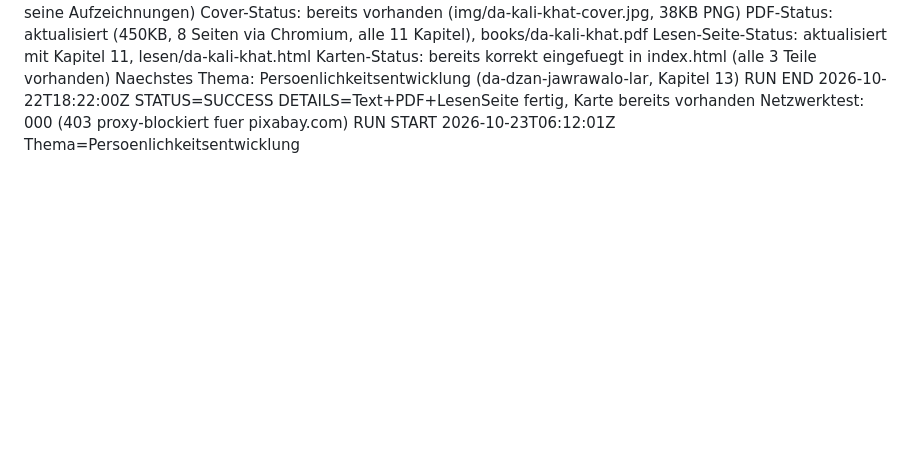
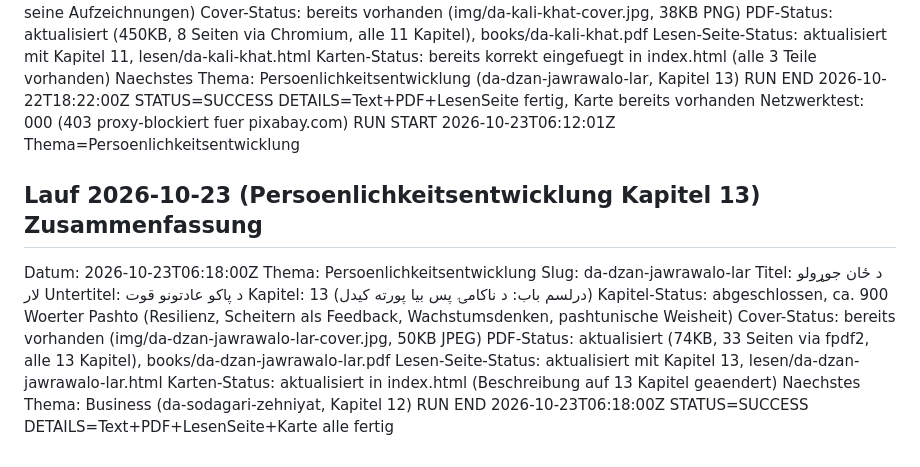
Before and after one commit to abdul12wahab/mogli-books, a Markdown page: .pipeline/STATE.md, the part around the change. Rendered like a GitHub page; blank space fills up the shorter version.

Commit message:
Status: Persoenlichkeitsentwicklung Lauf abgeschlossen
Co-Authored-By: Claude Sonnet 4.6 <noreply@anthropic.com>
Claude-Session: https://claude.ai/code/session_01ThK8eBqVHWP7LmrqraHrkZ

```diff
--- a/.pipeline/STATE.md
+++ b/.pipeline/STATE.md
@@ -578,3 +578,18 @@ Naechstes Thema: Persoenlichkeitsentwicklung (da-dzan-jawrawalo-lar, Kapitel 13)
 RUN END 2026-10-22T18:22:00Z STATUS=SUCCESS DETAILS=Text+PDF+LesenSeite fertig, Karte bereits vorhanden
 Netzwerktest: 000 (403 proxy-blockiert fuer pixabay.com)
 RUN START 2026-10-23T06:12:01Z Thema=Persoenlichkeitsentwicklung
+
+## Lauf 2026-10-23 (Persoenlichkeitsentwicklung Kapitel 13) Zusammenfassung
+Datum: 2026-10-23T06:18:00Z
+Thema: Persoenlichkeitsentwicklung
+Slug: da-dzan-jawrawalo-lar
+Titel: د ځان جوړولو لار
+Untertitel: د پاکو عادتونو قوت
+Kapitel: 13 (درلسم باب: د ناکامۍ پس بیا پورته کیدل)
+Kapitel-Status: abgeschlossen, ca. 900 Woerter Pashto (Resilienz, Scheitern als Feedback, Wachstumsdenken, pashtunische Weisheit)
+Cover-Status: bereits vorhanden (img/da-dzan-jawrawalo-lar-cover.jpg, 50KB JPEG)
+PDF-Status: aktualisiert (74KB, 33 Seiten via fpdf2, alle 13 Kapitel), books/da-dzan-jawrawalo-lar.pdf
+Lesen-Seite-Status: aktualisiert mit Kapitel 13, lesen/da-dzan-jawrawalo-lar.html
+Karten-Status: aktualisiert in index.html (Beschreibung auf 13 Kapitel geaendert)
+Naechstes Thema: Business (da-sodagari-zehniyat, Kapitel 12)
+RUN END 2026-10-23T06:18:00Z STATUS=SUCCESS DETAILS=Text+PDF+LesenSeite+Karte alle fertig
```
